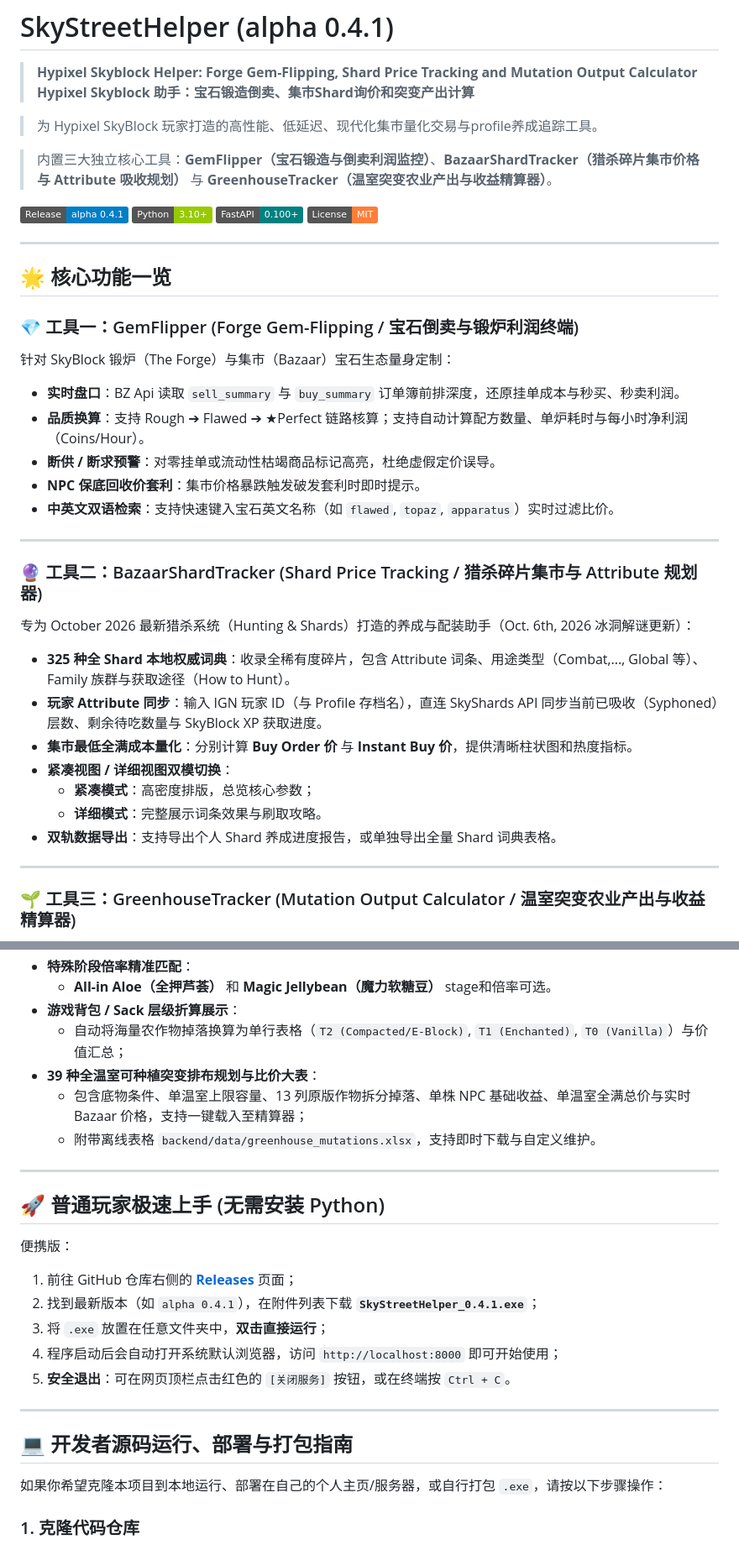
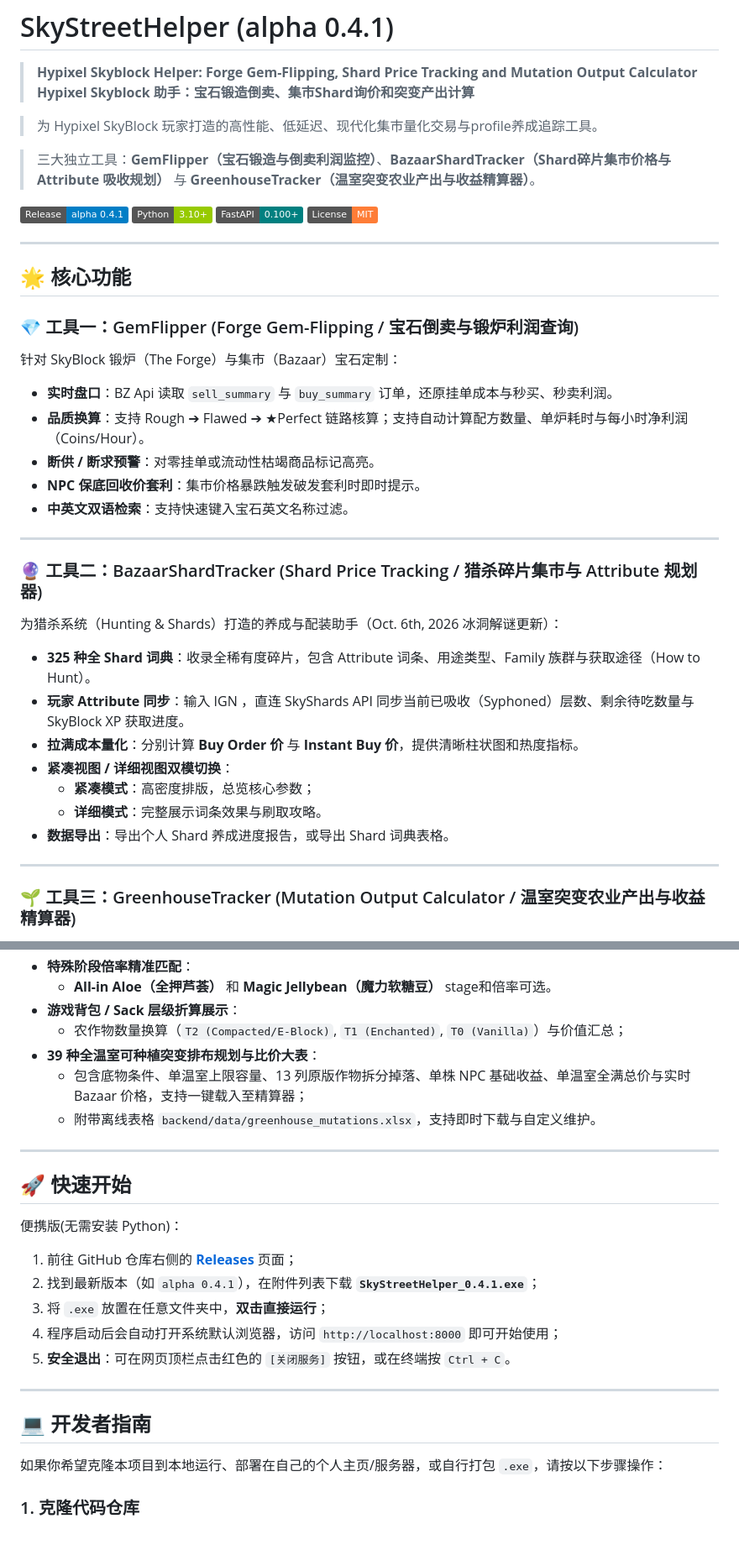
Before and after one commit to Squishy707/SkyStreetHelper, a Markdown page: README.md, 2 parts joined by grey strips. Shown at 84% size. Rendered like a GitHub page; badges without logos.

```diff
--- a/README.md
+++ b/README.md
@@ -5,7 +5,7 @@
 
 > 为 Hypixel SkyBlock 玩家打造的高性能、低延迟、现代化集市量化交易与profile养成追踪工具。
 
-> 内置三大独立核心工具：**GemFlipper（宝石锻造与倒卖利润监控）**、**BazaarShardTracker（猎杀碎片集市价格与 Attribute 吸收规划）** 与 **GreenhouseTracker（温室突变农业产出与收益精算器）**。
+> 三大独立工具：**GemFlipper（宝石锻造与倒卖利润监控）**、**BazaarShardTracker（Shard碎片集市价格与 Attribute 吸收规划）** 与 **GreenhouseTracker（温室突变农业产出与收益精算器）**。
 
 [![Release](https://img.shields.io/badge/Release-alpha%200.4.1-blue.svg)](https://github.com/Squishy707/SkyStreetHelper/releases)
 [![Python](https://img.shields.io/badge/Python-3.10%2B-green.svg)](https://www.python.org/)
@@ -14,27 +14,27 @@
 
 ---
 
-## 🌟 核心功能一览
+## 🌟 核心功能
 
-### 💎 工具一：GemFlipper (Forge Gem-Flipping / 宝石倒卖与锻炉利润终端)
-针对 SkyBlock 锻炉（The Forge）与集市（Bazaar）宝石生态量身定制：
-- **实时盘口**：BZ Api 读取 `sell_summary` 与 `buy_summary` 订单簿前排深度，还原挂单成本与秒买、秒卖利润。
+### 💎 工具一：GemFlipper (Forge Gem-Flipping / 宝石倒卖与锻炉利润查询)
+针对 SkyBlock 锻炉（The Forge）与集市（Bazaar）宝石定制：
+- **实时盘口**：BZ Api 读取 `sell_summary` 与 `buy_summary` 订单，还原挂单成本与秒买、秒卖利润。
 - **品质换算**：支持 Rough ➔ Flawed ➔ ★Perfect 链路核算；支持自动计算配方数量、单炉耗时与每小时净利润（Coins/Hour）。
-- **断供 / 断求预警**：对零挂单或流动性枯竭商品标记高亮，杜绝虚假定价误导。
+- **断供 / 断求预警**：对零挂单或流动性枯竭商品标记高亮。
 - **NPC 保底回收价套利**：集市价格暴跌触发破发套利时即时提示。
-- **中英文双语检索**：支持快速键入宝石英文名称（如 `flawed`, `topaz`, `apparatus`）实时过滤比价。
+- **中英文双语检索**：支持快速键入宝石英文名称过滤。
 
 ---
 
 ### 🔮 工具二：BazaarShardTracker (Shard Price Tracking / 猎杀碎片集市与 Attribute 规划器)
-专为 October 2026 最新猎杀系统（Hunting & Shards）打造的养成与配装助手（Oct. 6th, 2026 冰洞解谜更新）：
-- **325 种全 Shard 本地权威词典**：收录全稀有度碎片，包含 Attribute 词条、用途类型（Combat,..., Global 等）、Family 族群与获取途径（How to Hunt）。
-- **玩家 Attribute 同步**：输入 IGN 玩家 ID（与 Profile 存档名），直连 SkyShards API 同步当前已吸收（Syphoned）层数、剩余待吃数量与 SkyBlock XP 获取进度。
-- **集市最低全满成本量化**：分别计算 **Buy Order 价** 与 **Instant Buy 价**，提供清晰柱状图和热度指标。
+为猎杀系统（Hunting & Shards）打造的养成与配装助手（Oct. 6th, 2026 冰洞解谜更新）：
+- **325 种全 Shard 词典**：收录全稀有度碎片，包含 Attribute 词条、用途类型、Family 族群与获取途径（How to Hunt）。
+- **玩家 Attribute 同步**：输入 IGN ，直连 SkyShards API 同步当前已吸收（Syphoned）层数、剩余待吃数量与 SkyBlock XP 获取进度。
+- **拉满成本量化**：分别计算 **Buy Order 价** 与 **Instant Buy 价**，提供清晰柱状图和热度指标。
 - **紧凑视图 / 详细视图双模切换**：
   - **紧凑模式**：高密度排版，总览核心参数；
   - **详细模式**：完整展示词条效果与刷取攻略。
-- **双轨数据导出**：支持导出个人 Shard 养成进度报告，或单独导出全量 Shard 词典表格。
+- **数据导出**：导出个人 Shard 养成进度报告，或导出 Shard 词典表格。
 
 ---
 
@@ -56,16 +56,16 @@
 - **特殊阶段倍率精准匹配**：
   - **All-in Aloe（全押芦荟）** 和 **Magic Jellybean（魔力软糖豆）** stage和倍率可选。
 - **游戏背包 / Sack 层级折算展示**：
-  - 自动将海量农作物掉落换算为单行表格（`T2 (Compacted/E-Block)`, `T1 (Enchanted)`, `T0 (Vanilla)`）与价值汇总；
+  - 农作物数量换算（`T2 (Compacted/E-Block)`, `T1 (Enchanted)`, `T0 (Vanilla)`）与价值汇总；
 - **39 种全温室可种植突变排布规划与比价大表**：
   - 包含底物条件、单温室上限容量、13 列原版作物拆分掉落、单株 NPC 基础收益、单温室全满总价与实时 Bazaar 价格，支持一键载入至精算器；
   - 附带离线表格 `backend/data/greenhouse_mutations.xlsx`，支持即时下载与自定义维护。
 
 ---
 
-## 🚀 普通玩家极速上手 (无需安装 Python)
+## 🚀 快速开始
 
-便携版：
+便携版(无需安装 Python)：
 
 1. 前往 GitHub 仓库右侧的 [**Releases**](https://github.com/Squishy707/SkyStreetHelper/releases) 页面；
 2. 找到最新版本（如 `alpha 0.4.1`），在附件列表下载 **`SkyStreetHelper_0.4.1.exe`**；
@@ -75,7 +75,7 @@
 
 ---
 
-## 💻 开发者源码运行、部署与打包指南
+## 💻 开发者指南
 
 如果你希望克隆本项目到本地运行、部署在自己的个人主页/服务器，或自行打包 `.exe`，请按以下步骤操作：
 
```
Also changed, not shown: other parts of README.md (+1 -1 lines).
